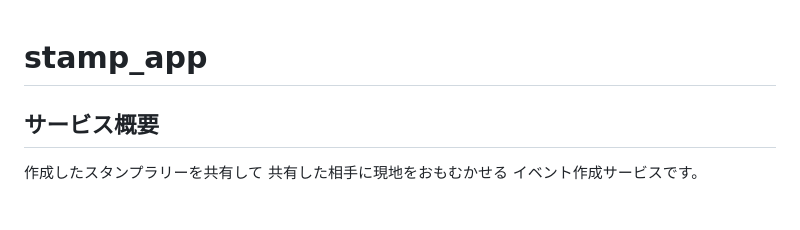
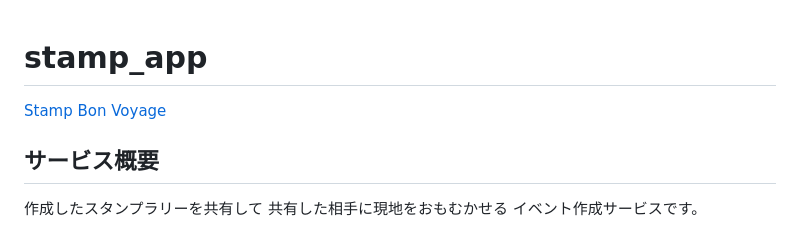
Before and after one commit to naopon-hamumu/stamp_app, a Markdown page: README.md, the part around the change. Drawn GitHub-style.

```diff
--- a/README.md
+++ b/README.md
@@ -1,4 +1,6 @@
 # stamp_app
+
+[Stamp Bon Voyage](https://stamp-bon-voyage-757a70c6e09a.herokuapp.com/)
 
 ## サービス概要
 作成したスタンプラリーを共有して
```
